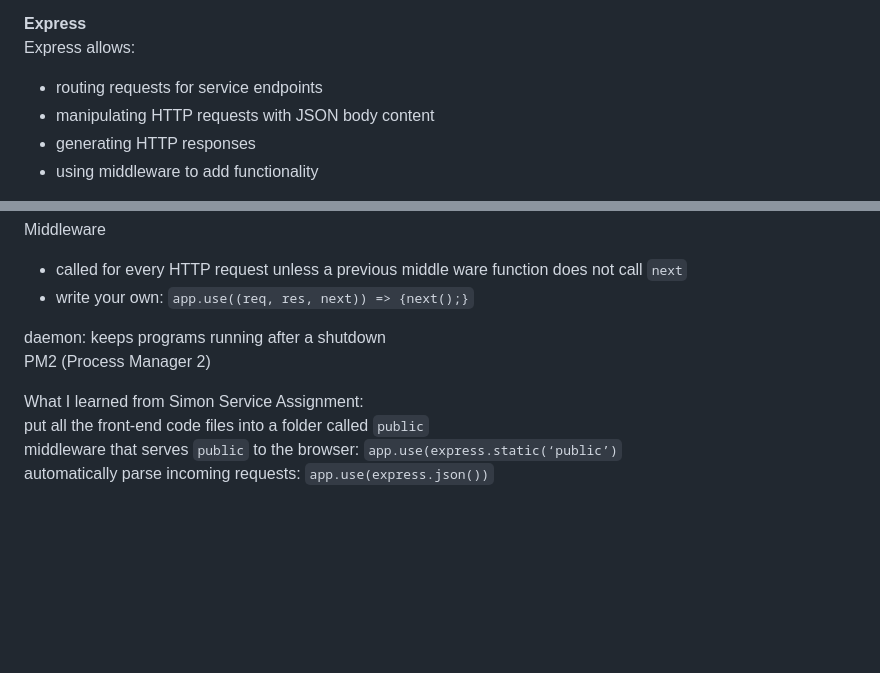
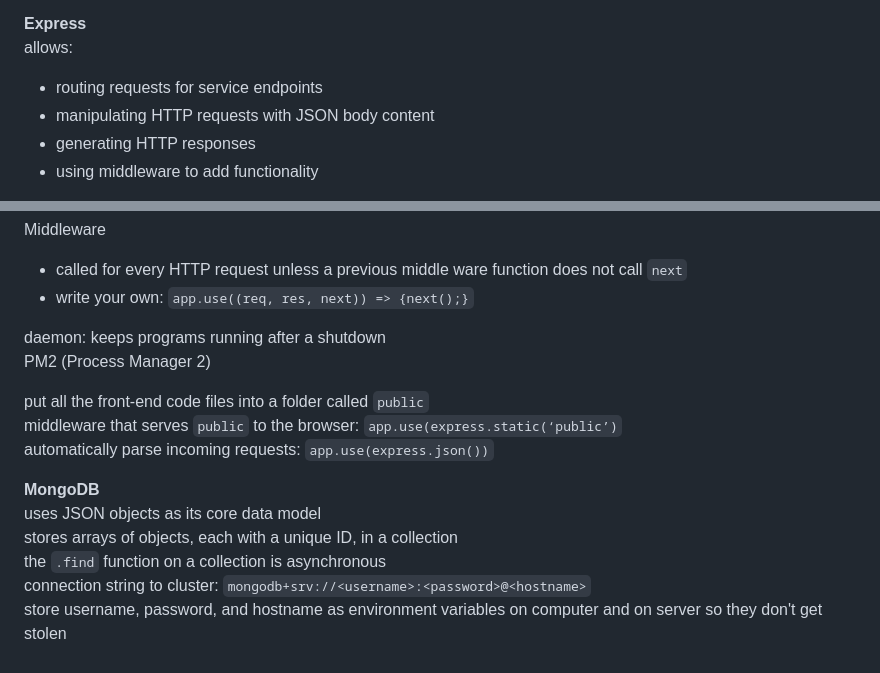
Before and after one commit to LTingey/startup, a Markdown page: README.md, 2 parts joined by grey strips. GitHub-like rendering; blank space fills up the shorter version.

Commit message:
update notes up to Simon DB

```diff
--- a/README.md
+++ b/README.md
@@ -299,7 +299,7 @@ uninstall packages: `npm uninstall` \
 IMPORTANT: make sure the `.gitignore` file contains `node_modules/`
 
 **Express** \
-Express allows:
+allows:
 - routing requests for service endpoints
 - manipulating HTTP requests with JSON body content
 - generating HTTP responses
@@ -323,7 +323,13 @@ Middleware
 daemon: keeps programs running after a shutdown \
 PM2 (Process Manager 2)
 
-What I learned from Simon Service Assignment: \
 put all the front-end code files into a folder called `public` \
 middleware that serves `public` to the browser: `app.use(express.static(‘public’)` \
 automatically parse incoming requests: `app.use(express.json())`
+
+**MongoDB** \
+uses JSON objects as its core data model \
+stores arrays of objects, each with a unique ID, in a collection  \
+the `.find` function on a collection is asynchronous \
+connection string to cluster: `mongodb+srv://<username>:<password>@<hostname>` \
+store username, password, and hostname as environment variables on computer and on server so they don't get stolen
```
